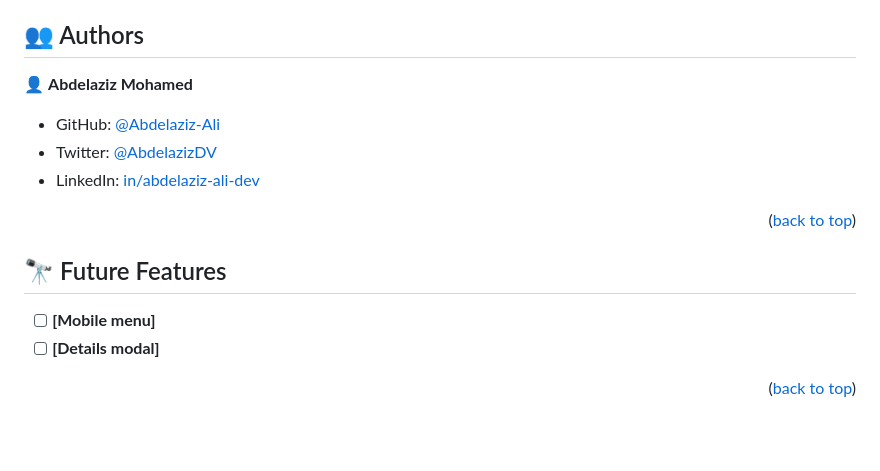
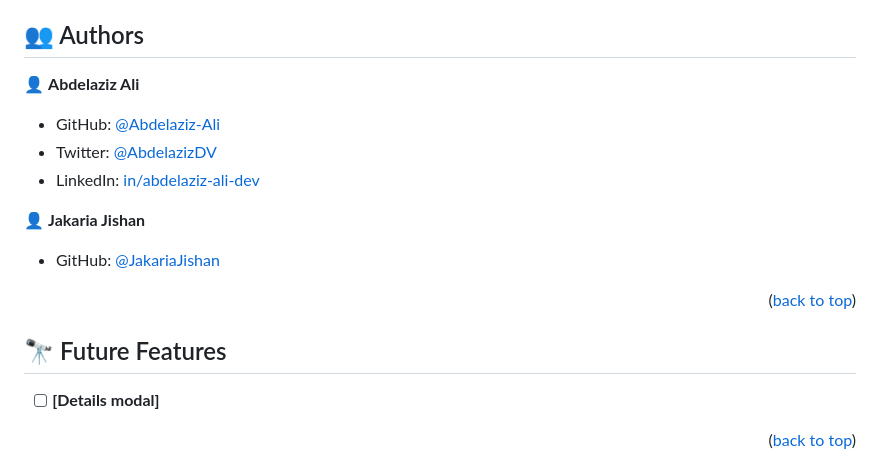
Before and after one commit to Abdelaziz-Mahdi/Personal-Portfolio-o, a Markdown page: README.md, the part around the change. Drawn GitHub-style; blank space fills up the shorter version.

Commit message:
Add-authors-readme

```diff
--- a/README.md
+++ b/README.md
@@ -64,11 +64,15 @@ This is an activity called Set up a 'portfolio-website' project to test the foll
 ## 👥 Authors <a name="authors"></a>
 
 
-👤 **Abdelaziz Mohamed**
+👤 **Abdelaziz Ali**
 
 - GitHub: [@Abdelaziz-Ali](https://github.com/Abdelaziz-Ali)
 - Twitter: [@AbdelazizDV](https://twitter.com/AbdelazizDV)
 - LinkedIn: [in/abdelaziz-ali-dev](https://www.linkedin.com/in/abdelaziz-ali-dev)
+
+👤 **Jakaria Jishan**
+
+- GitHub: [@JakariaJishan](https://github.com/JakariaJishan)
 
 <p align="right">(<a href="#readme-top">back to top</a>)</p>
 
@@ -77,7 +81,6 @@ This is an activity called Set up a 'portfolio-website' project to test the foll
 ## 🔭 Future Features <a name="future-features"></a>
 
 
-- [ ] **[Mobile menu]**
 - [ ] **[Details modal]**
 
 <p align="right">(<a href="#readme-top">back to top</a>)</p>
```
